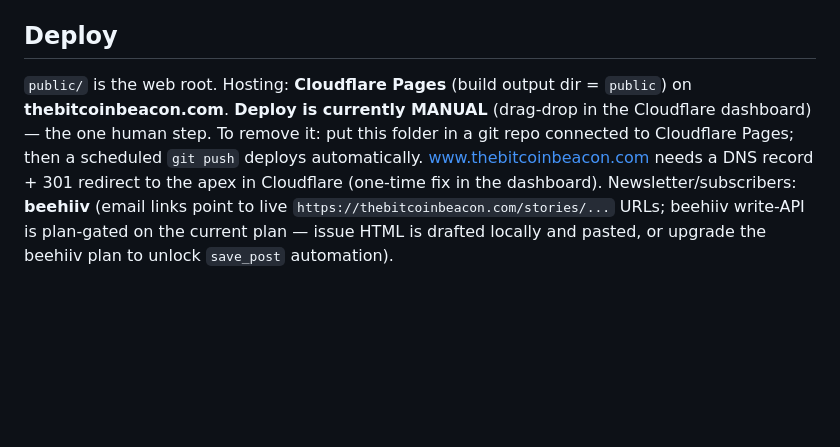
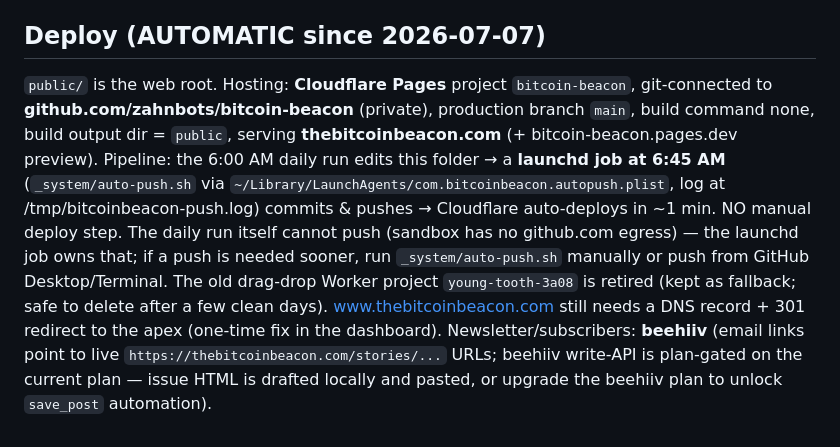
Before and after one commit to zahnbots/bitcoin-beacon, a Markdown page: _system/README.md, the part around the change. Rendered like a GitHub page; blank space fills up the shorter version.

Commit message:
README: deploys are now automatic via GitHub + Cloudflare Pages

```diff
--- a/_system/README.md
+++ b/_system/README.md
@@ -78,5 +78,5 @@ Page conventions: **two-tier header** — a `.mast` block (lighthouse badge + "T
 - **Subscribe modal (site-wide):** every page carries a `bb-modal` block before `</body>` (beehiiv form `2c9c948c-bcee-4d82-ad46-d31816c72af4` in an overlay). Clicks on any link to `subscribe.html` or `#subscribe` open the modal instead of navigating — subscribing never leaves the page. NEW story pages MUST include this block — copy it verbatim from any existing story page.
 - `public/robots.txt` — has the Sitemap line; don't remove.
 
-## Deploy
-`public/` is the web root. Hosting: **Cloudflare Pages** (build output dir = `public`) on **thebitcoinbeacon.com**. **Deploy is currently MANUAL** (drag-drop in the Cloudflare dashboard) — the one human step. To remove it: put this folder in a git repo connected to Cloudflare Pages; then a scheduled `git push` deploys automatically. www.thebitcoinbeacon.com needs a DNS record + 301 redirect to the apex in Cloudflare (one-time fix in the dashboard). Newsletter/subscribers: **beehiiv** (email links point to live `https://thebitcoinbeacon.com/stories/...` URLs; beehiiv write-API is plan-gated on the current plan — issue HTML is drafted locally and pasted, or upgrade the beehiiv plan to unlock `save_post` automation).
+## Deploy (AUTOMATIC since 2026-07-07)
+`public/` is the web root. Hosting: **Cloudflare Pages** project `bitcoin-beacon`, git-connected to **github.com/zahnbots/bitcoin-beacon** (private), production branch `main`, build command none, build output dir = `public`, serving **thebitcoinbeacon.com** (+ bitcoin-beacon.pages.dev preview). Pipeline: the 6:00 AM daily run edits this folder → a **launchd job at 6:45 AM** (`_system/auto-push.sh` via `~/Library/LaunchAgents/com.bitcoinbeacon.autopush.plist`, log at /tmp/bitcoinbeacon-push.log) commits & pushes → Cloudflare auto-deploys in ~1 min. NO manual deploy step. The daily run itself cannot push (sandbox has no github.com egress) — the launchd job owns that; if a push is needed sooner, run `_system/auto-push.sh` manually or push from GitHub Desktop/Terminal. The old drag-drop Worker project `young-tooth-3a08` is retired (kept as fallback; safe to delete after a few clean days). www.thebitcoinbeacon.com still needs a DNS record + 301 redirect to the apex (one-time fix in the dashboard). Newsletter/subscribers: **beehiiv** (email links point to live `https://thebitcoinbeacon.com/stories/...` URLs; beehiiv write-API is plan-gated on the current plan — issue HTML is drafted locally and pasted, or upgrade the beehiiv plan to unlock `save_post` automation).
```
